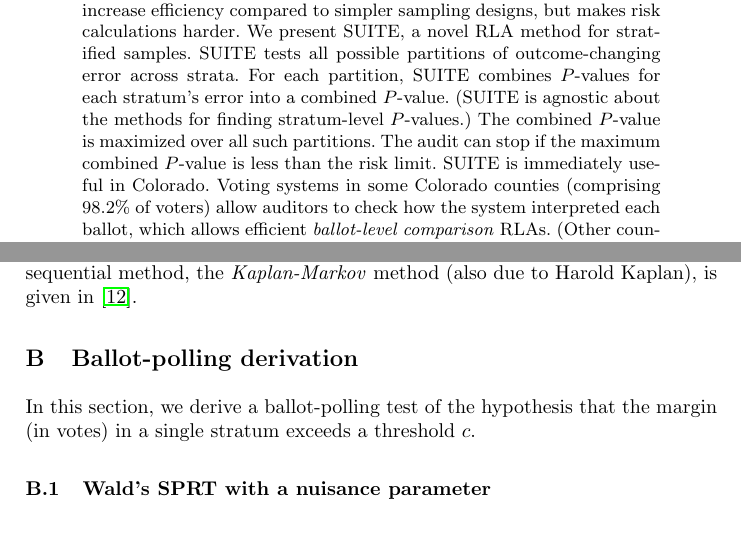
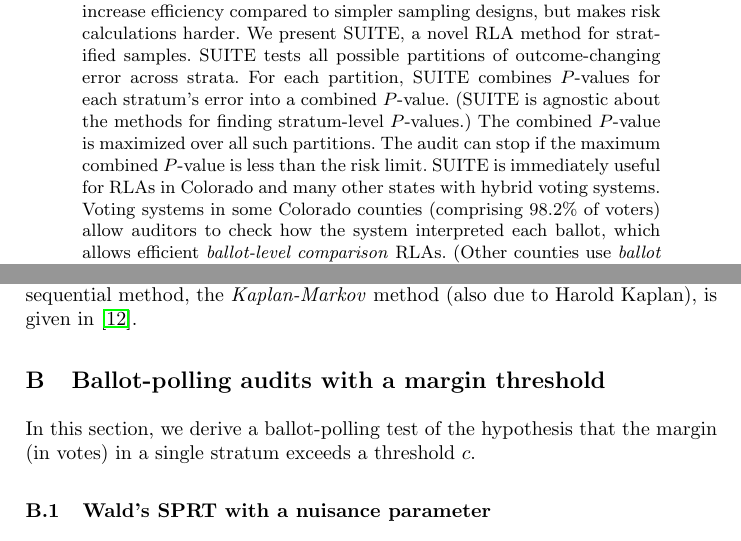
Before and after one commit to pbstark/CORLA18, a LaTeX thesis (CO18.tex): two parts of pages 1 and 13 of 15, joined at a grey line, cut so that both start at the same text. Compiled offline with pdfLaTeX.

Commit message:
Emphasize broad applicability, clarify appendix B
Note that SUITE applies to all states with hybrid voting systems.
Appendix B title from "Ballot-polling derivation" to "Ballot-polling audits with a margin threshold"
Fix a typo

```diff
--- a/CO18.tex
+++ b/CO18.tex
@@ -73,7 +73,7 @@ $P$-value.
 (SUITE is agnostic about the methods for finding stratum-level $P$-values.)
 The combined $P$-value is maximized over all such partitions.
 The audit can stop if the maximum combined $P$-value is less than the risk limit.
-SUITE is immediately useful in Colorado.
+SUITE is immediately useful for RLAs in Colorado and many other states with hybrid voting systems.
 Voting systems in some Colorado counties (comprising 98.2\% of voters)
 allow auditors to check how the system interpreted each ballot,
 which allows efficient \emph{ballot-level comparison} RLAs.
@@ -627,7 +627,7 @@ A different sequential method, the \emph{Kaplan-Markov} method (also due to Haro
 is given in~\cite{stark09b}.
 
 
-\section{Ballot-polling derivation}\label{sec:appendix-polling}
+\section{Ballot-polling audits with a margin threshold}\label{sec:appendix-polling}
 In this section, we derive a ballot-polling test of the hypothesis that the margin (in votes) in a single stratum exceeds a threshold $c$.
 
 \subsection{Wald's SPRT with a nuisance parameter}
```
Also changed, not shown: CO18.pdf, CO18.tex (4 more changed lines).
